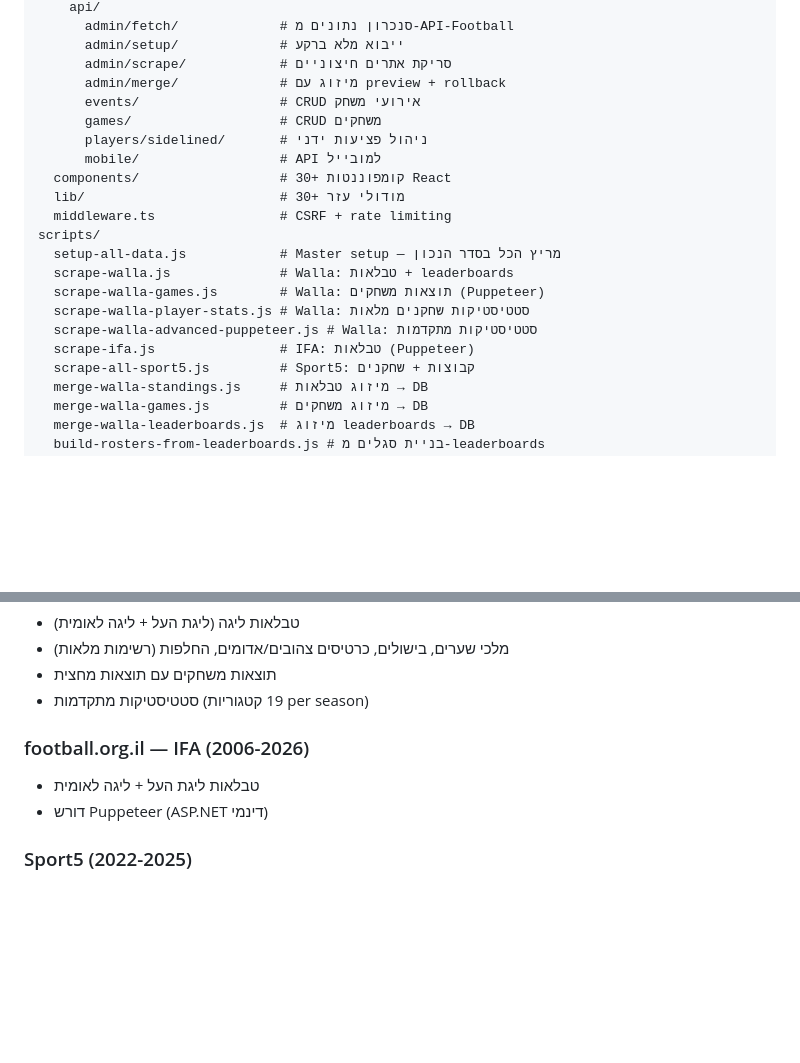
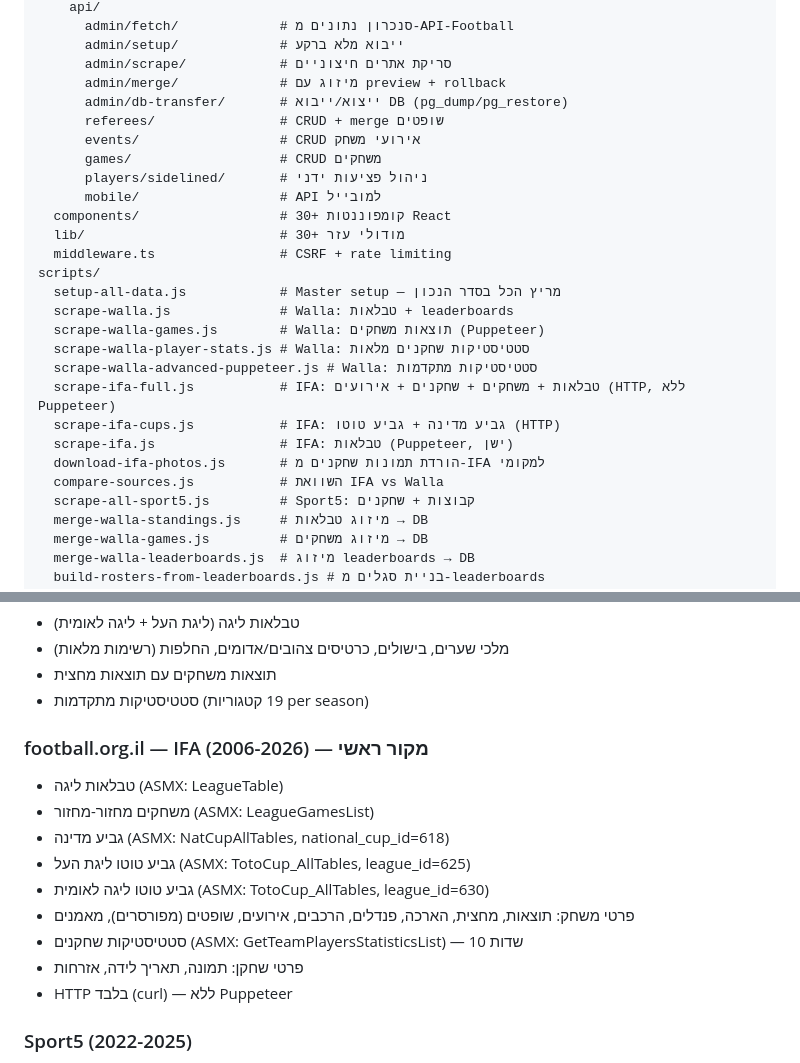
Before and after one commit to egoziy/Codex-HBStats, a Markdown page: CLAUDE.md, 2 parts joined by grey strips. GitHub-like rendering; blank space fills up the shorter version.

```diff
--- a/CLAUDE.md
+++ b/CLAUDE.md
@@ -77,6 +82,8 @@ src/
       admin/setup/             # ייבוא מלא ברקע
       admin/scrape/            # סריקת אתרים חיצוניים
       admin/merge/             # מיזוג עם preview + rollback
+      admin/db-transfer/       # ייצוא/ייבוא DB (pg_dump/pg_restore)
+      referees/                # CRUD + merge שופטים
       events/                  # CRUD אירועי משחק
       games/                   # CRUD משחקים
       players/sidelined/       # ניהול פציעות ידני
@@ -90,7 +97,11 @@ scripts/
   scrape-walla-games.js        # Walla: תוצאות משחקים (Puppeteer)
   scrape-walla-player-stats.js # Walla: סטטיסטיקות שחקנים מלאות
   scrape-walla-advanced-puppeteer.js # Walla: סטטיסטיקות מתקדמות
-  scrape-ifa.js                # IFA: טבלאות (Puppeteer)
+  scrape-ifa-full.js           # IFA: טבלאות + משחקים + שחקנים + אירועים (HTTP, ללא Puppeteer)
+  scrape-ifa-cups.js           # IFA: גביע מדינה + גביע טוטו (HTTP)
+  scrape-ifa.js                # IFA: טבלאות (Puppeteer, ישן)
+  download-ifa-photos.js       # הורדת תמונות שחקנים מ-IFA למקומי
+  compare-sources.js           # השוואת IFA vs Walla
   scrape-all-sport5.js         # Sport5: קבוצות + שחקנים
   merge-walla-standings.js     # מיזוג טבלאות → DB
   merge-walla-games.js         # מיזוג משחקים → DB
@@ -117,9 +128,16 @@ docs/
 - תוצאות משחקים עם תוצאות מחצית
 - סטטיסטיקות מתקדמות (19 קטגוריות per season)
 
-### football.org.il — IFA (2006-2026)
-- טבלאות ליגת העל + ליגה לאומית
-- דורש Puppeteer (ASP.NET דינמי)
+### football.org.il — IFA (2006-2026) — מקור ראשי
+- טבלאות ליגה (ASMX: LeagueTable)
+- משחקים מחזור-מחזור (ASMX: LeagueGamesList)
+- גביע מדינה (ASMX: NatCupAllTables, national_cup_id=618)
+- גביע טוטו ליגת העל (ASMX: TotoCup_AllTables, league_id=625)
+- גביע טוטו ליגה לאומית (ASMX: TotoCup_AllTables, league_id=630)
+- פרטי משחק: תוצאות, מחצית, הארכה, פנדלים, הרכבים, אירועים, שופטים (מפורסרים), מאמנים
+- סטטיסטיקות שחקנים (ASMX: GetTeamPlayersStatisticsList) — 10 שדות
+- פרטי שחקן: תמונה, תאריך לידה, אזרחות
+- HTTP בלבד (curl) — ללא Puppeteer
 
 ### Sport5 (2022-2025)
 - סגלי שחקנים עם סטטיסטיקות פרטניות
```
Also changed, not shown: other parts of CLAUDE.md (+29 -12 lines).
